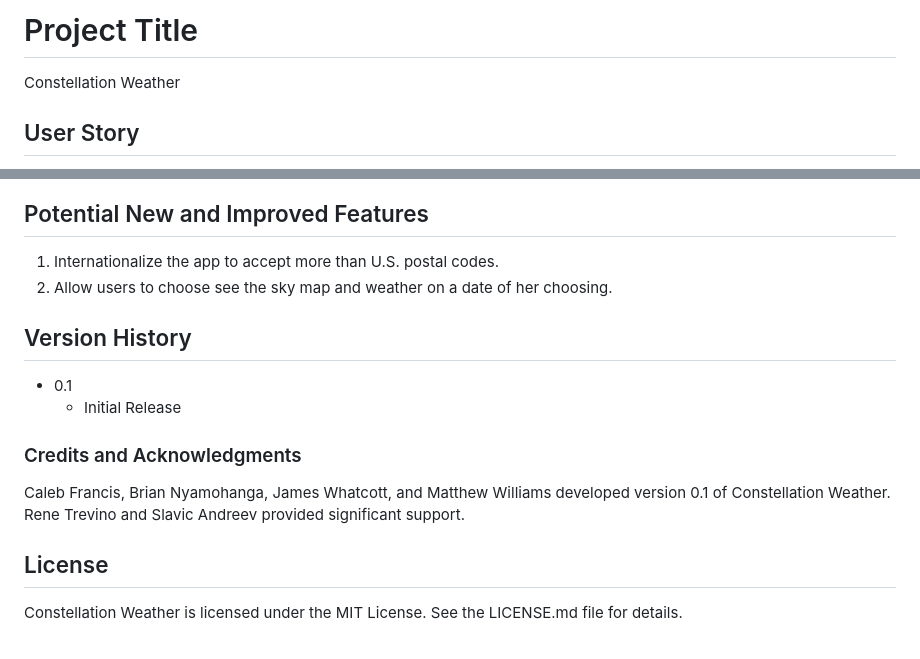
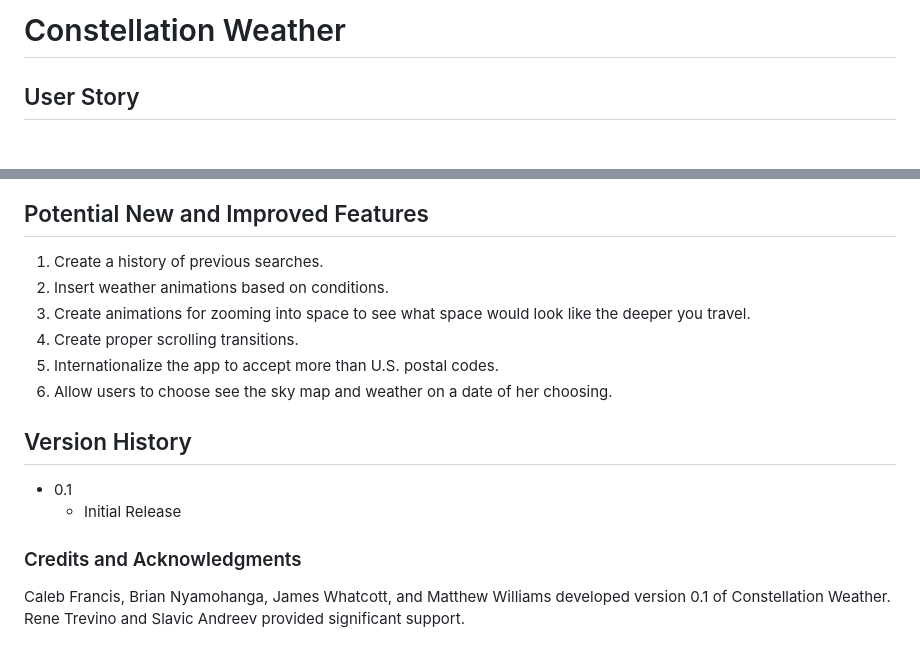
Before and after one commit to jameswhatcott/constellation-mythology, a Markdown page: README.md, 2 parts joined by grey strips. Rendered like a GitHub page.

```diff
--- a/README.md
+++ b/README.md
@@ -1,5 +1,4 @@
-# Project Title
-Constellation Weather
+# Constellation Weather
 
 ## User Story
 
@@ -32,8 +34,13 @@ A screen shot of a results page is below. To launch the app, click [here](https:
 
 ## Potential New and Improved Features
 
-1. Internationalize the app to accept more than U.S. postal codes.
-2. Allow users to choose see the sky map and weather on a date of her choosing.
+1. Create a history of previous searches.
+2. Insert weather animations based on conditions.
+3. Create animations for zooming into space to see what space would look like the deeper you travel.
+4. Create proper scrolling transitions.
+5. Internationalize the app to accept more than U.S. postal codes.
+6. Allow users to choose see the sky map and weather on a date of her choosing.
+
 
 ## Version History
 
@@ -43,7 +50,3 @@ A screen shot of a results page is below. To launch the app, click [here](https:
 ### Credits and Acknowledgments
 
 Caleb Francis, Brian Nyamohanga, James Whatcott, and Matthew Williams developed version 0.1 of Constellation Weather. Rene Trevino and Slavic Andreev provided significant support.
-
-## License
-
-Constellation Weather is licensed under the MIT License. See the LICENSE.md file for details.
```
Also changed, not shown: other parts of README.md (+4 -1 lines).
